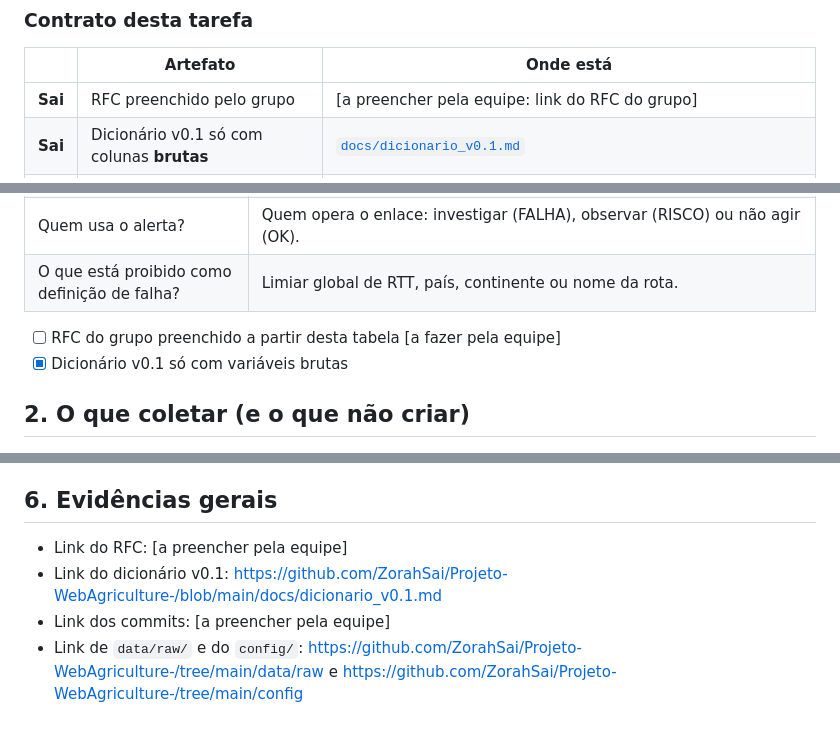
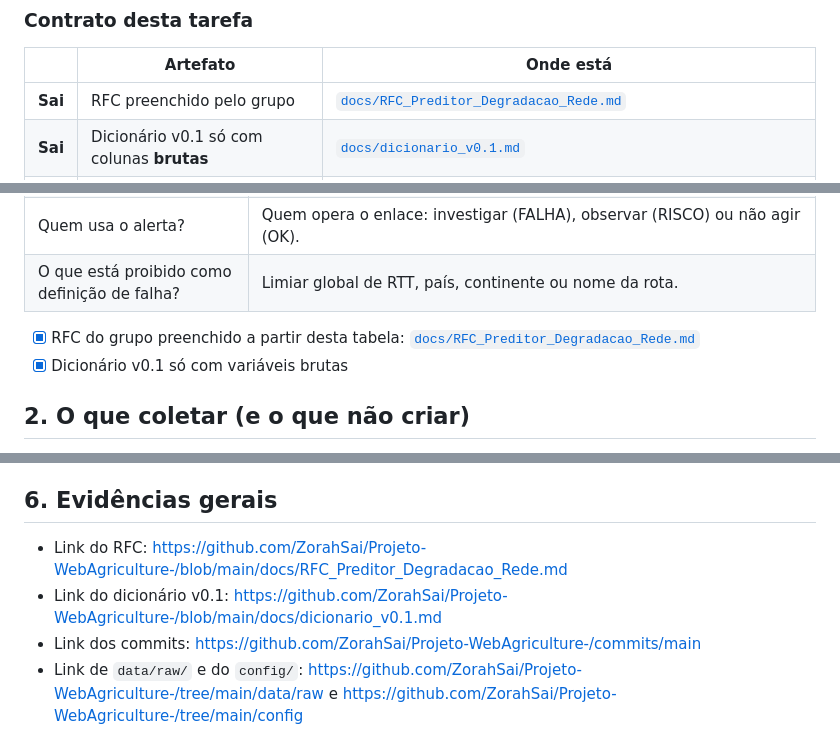
Before and after one commit to ZorahSai/Projeto-WebAgriculture-, a Markdown page: docs/diarios/Tarefa1_Coleta_Bruta.md, 3 parts joined by grey strips. Rendered like a GitHub page.

Commit message:
Publish the group RFC for Task 1 and link it from the diary.
Co-authored-by: Cursor <cursoragent@cursor.com>

```diff
--- a/docs/diarios/Tarefa1_Coleta_Bruta.md
+++ b/docs/diarios/Tarefa1_Coleta_Bruta.md
@@ -15,7 +15,7 @@
 
 | | Artefato | Onde está |
 |---|---|---|
-| **Sai** | RFC preenchido pelo grupo | [a preencher pela equipe: link do RFC do grupo] |
+| **Sai** | RFC preenchido pelo grupo | [`docs/RFC_Preditor_Degradacao_Rede.md`](../RFC_Preditor_Degradacao_Rede.md) |
 | **Sai** | Dicionário v0.1 só com colunas **brutas** | [`docs/dicionario_v0.1.md`](../dicionario_v0.1.md) |
 | **Sai** | `data/raw/` + `config/` + `requirements.txt` | `data/raw/json/`, `data/raw/medicoes_brutas.csv.gz`, `config/coleta.json`, `requirements.txt` |
 | **Sai** | Este diário | `docs/diarios/Tarefa1_Coleta_Bruta.md` |
@@ -33,7 +33,7 @@
 | Quem usa o alerta? | Quem opera o enlace: investigar (FALHA), observar (RISCO) ou não agir (OK). |
 | O que está proibido como definição de falha? | Limiar global de RTT, país, continente ou nome da rota. |
 
-- [ ] RFC do grupo preenchido a partir desta tabela [a fazer pela equipe]
+- [x] RFC do grupo preenchido a partir desta tabela: [`docs/RFC_Preditor_Degradacao_Rede.md`](../RFC_Preditor_Degradacao_Rede.md)
 - [x] Dicionário v0.1 só com variáveis brutas
 
 ## 2. O que coletar (e o que não criar)
@@ -134,7 +134,7 @@ Dificuldades técnicas registradas, para a equipe aproveitar no diário:
 
 ## 6. Evidências gerais
 
-- Link do RFC: [a preencher pela equipe]
+- Link do RFC: https://github.com/ZorahSai/Projeto-WebAgriculture-/blob/main/docs/RFC_Preditor_Degradacao_Rede.md
 - Link do dicionário v0.1: https://github.com/ZorahSai/Projeto-WebAgriculture-/blob/main/docs/dicionario_v0.1.md
-- Link dos commits: [a preencher pela equipe]
+- Link dos commits: https://github.com/ZorahSai/Projeto-WebAgriculture-/commits/main
 - Link de `data/raw/` e do `config/`: https://github.com/ZorahSai/Projeto-WebAgriculture-/tree/main/data/raw e https://github.com/ZorahSai/Projeto-WebAgriculture-/tree/main/config
```
Also changed, not shown: other parts of docs/diarios/Tarefa1_Coleta_Bruta.md (+1 -1 lines), README.md (+2 -2 lines), docs/RFC_Preditor_Degradacao_Rede.md (added, +406 -0 lines).
